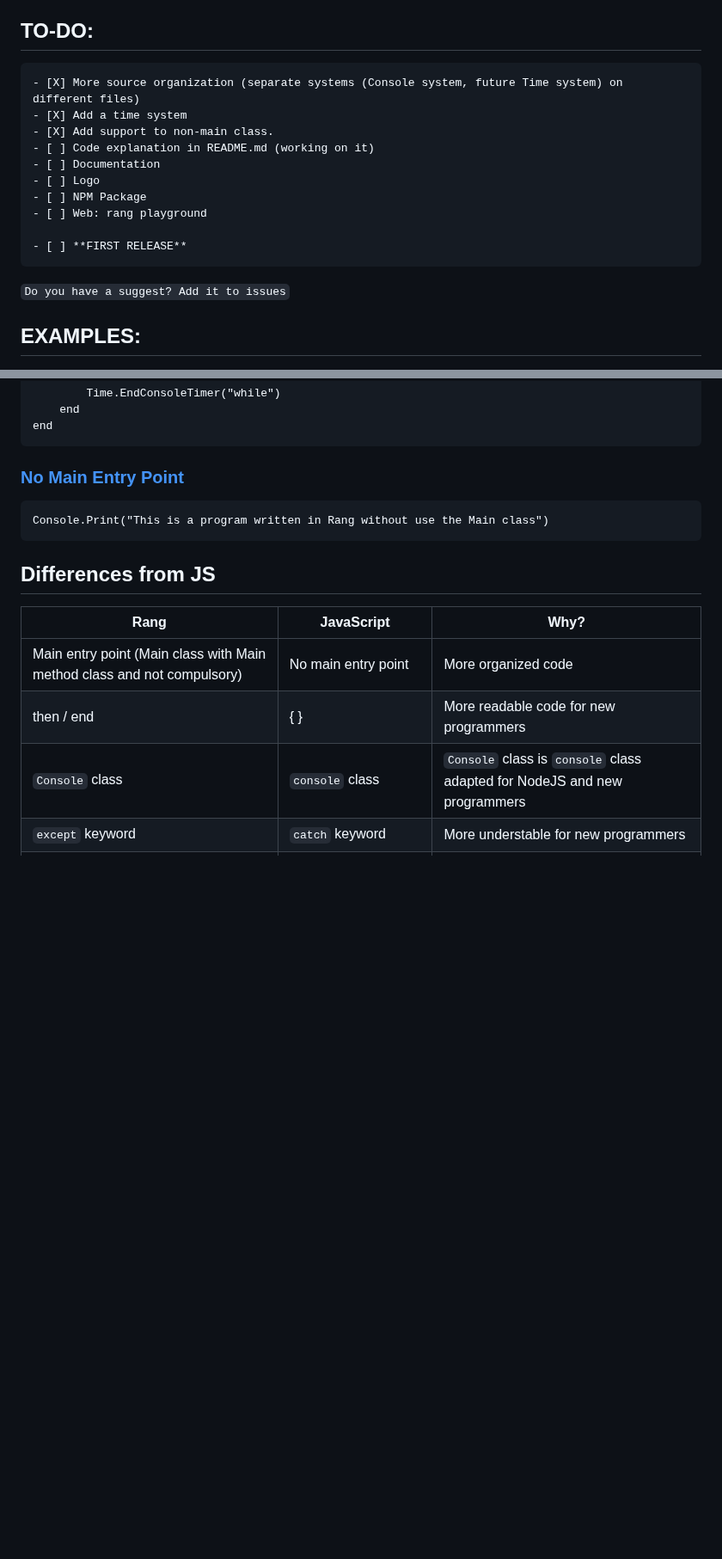
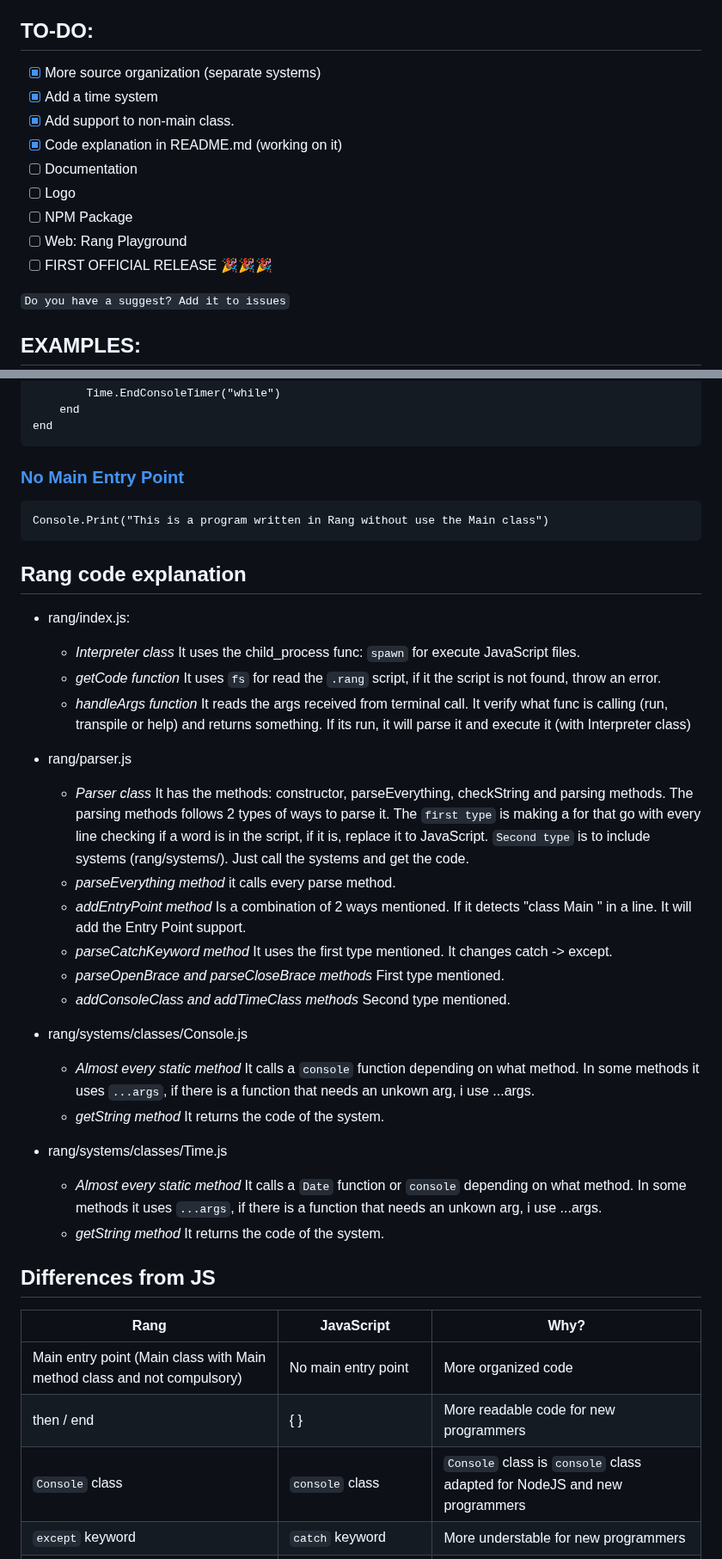
Before and after one commit to RinkaGI/Rang, a Markdown page: README.md, 2 parts joined by grey strips. Shown at 86% size. Rendered like a GitHub page; blank space fills up the shorter version.

Commit message:
Code explanation added in README | TO-DO fixed.

````diff
--- a/README.md
+++ b/README.md
@@ -11,16 +11,15 @@ The file extension of Rang codes is `.rang`.
 If there is a thing that you don't like with Rang, you can just use that like JavaScript (ex: "i dont like then/end system", so use normal javascript braces lol)
 
 ## TO-DO:
-    - [X] More source organization (separate systems (Console system, future Time system) on different files)
-    - [X] Add a time system
-    - [X] Add support to non-main class.
-    - [ ] Code explanation in README.md (working on it)
-    - [ ] Documentation
-    - [ ] Logo
-    - [ ] NPM Package
-    - [ ] Web: rang playground
-
-    - [ ] **FIRST RELEASE**
+- [X] More source organization (separate systems)
+- [x] Add a time system
+- [X] Add support to non-main class.
+- [X] Code explanation in README.md (working on it)
+- [ ] Documentation
+- [ ] Logo
+- [ ] NPM Package
+- [ ] Web: Rang Playground
+- [ ] FIRST OFFICIAL RELEASE 🎉🎉🎉
 
 `Do you have a suggest? Add it to issues`
 
@@ -68,6 +67,29 @@ end
 Console.Print("This is a program written in Rang without use the Main class")
 ```
 
+## Rang code explanation
+- rang/index.js:
+  - *Interpreter class* It uses the child_process func: `spawn` for execute JavaScript files.
+  - *getCode function*  It uses `fs` for read the `.rang` script, if it the script is not found, throw an error.
+  - *handleArgs function* It reads the args received from terminal call. It verify what func is calling (run, transpile or help) and returns something. If its run, it will parse it and execute it (with Interpreter class)
+
+- rang/parser.js
+  - *Parser class* It has the methods: constructor, parseEverything, checkString and parsing methods. The parsing methods follows 2 types of ways to parse it. The `first type` is making a for that go with every line checking if a word is in the script, if it is, replace it to JavaScript. `Second type` is to include systems (rang/systems/). Just call the systems and get the code.
+  - *parseEverything method* it calls every parse method.
+  - *addEntryPoint method* Is a combination of 2 ways mentioned. If it detects "class Main " in a line. It will add the Entry Point support.
+  - *parseCatchKeyword method* It uses the first type mentioned. It changes catch -> except.
+  - *parseOpenBrace and parseCloseBrace methods* First type mentioned.
+  - *addConsoleClass and addTimeClass methods* Second type mentioned.
+
+- rang/systems/classes/Console.js
+  - *Almost every static method* It calls a `console` function depending on what method. In some methods it uses `...args`, if there is a function that needs an unkown arg, i use ...args.
+  - *getString method* It returns the code of the system.
+
+- rang/systems/classes/Time.js
+    - *Almost every static method* It calls a `Date` function or `console` depending on what method. In some methods it uses `...args`, if there is a function that needs an unkown arg, i use ...args.
+    - *getString method* It returns the code of the system.
+
+
 ## Differences from JS
 | Rang                                                 | JavaScript                           | Why?                                                                      |
 |------------------------------------------------------|--------------------------------------|---------------------------------------------------------------------------|
````
